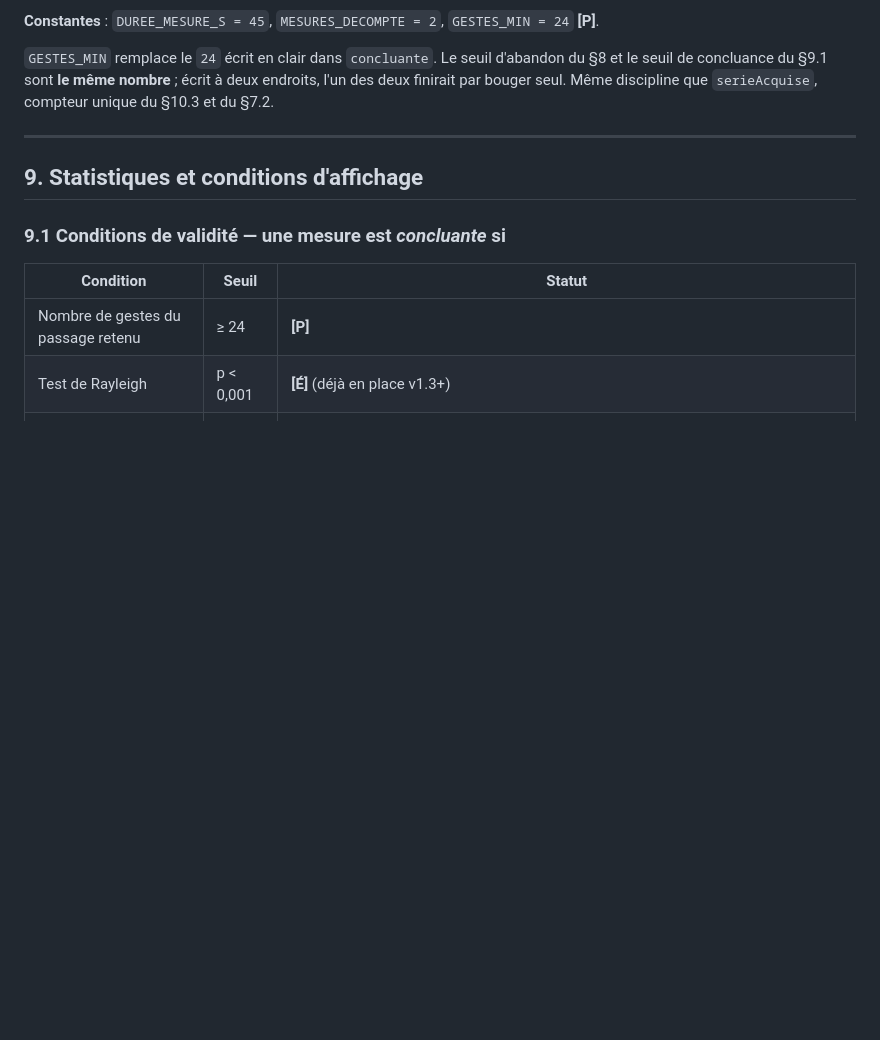
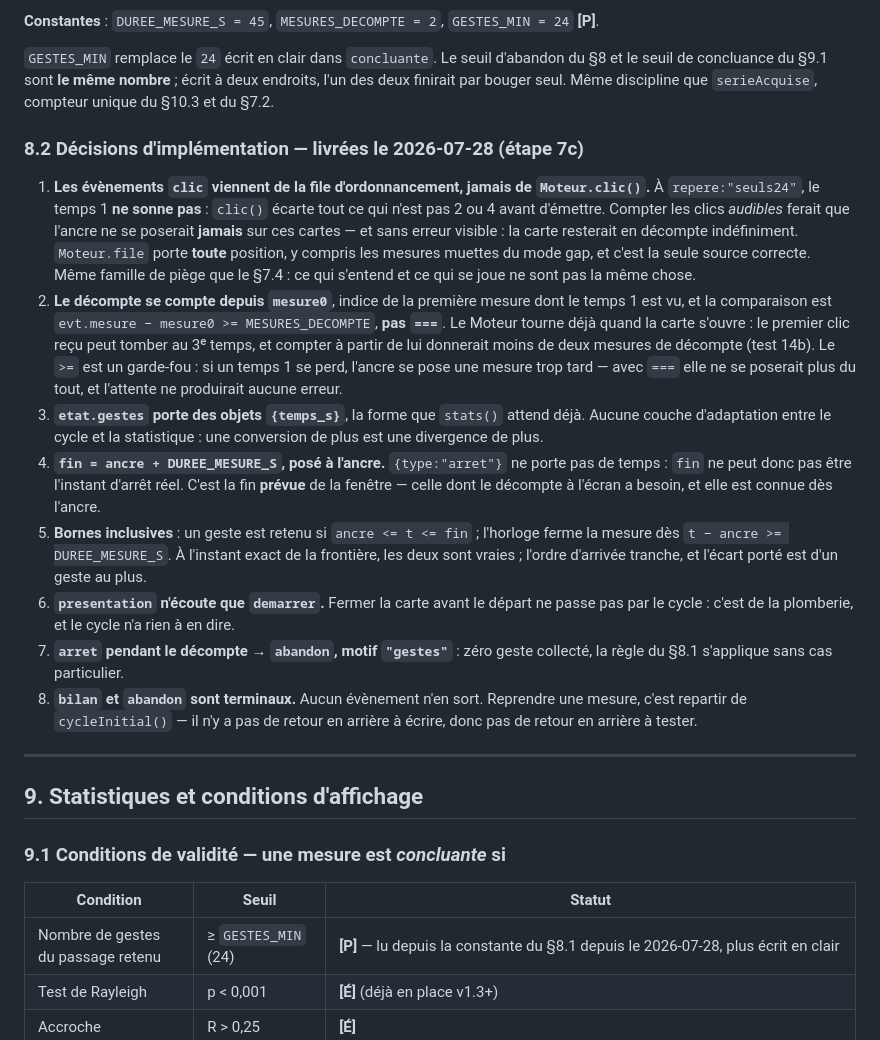
Before and after one commit to nmulongo-sys/comping, a Markdown page: SPEC-MESURE.md, the part around the change. GitHub-like rendering; blank space fills up the shorter version.

Commit message:
spec v0.11 - 8.2 decisions d'implementation du cycle (etape 7c) ; 9.1 lit GESTES_MIN

```diff
--- a/SPEC-MESURE.md
+++ b/SPEC-MESURE.md
@@ -624,6 +624,39 @@ le seuil de concluance du §9.1 sont **le même nombre** ; écrit à deux endroi
 deux finirait par bouger seul. Même discipline que `serieAcquise`, compteur unique du
 §10.3 et du §7.2.
 
+### 8.2 Décisions d'implémentation — livrées le 2026-07-28 (étape 7c)
+
+1. **Les évènements `clic` viennent de la file d'ordonnancement, jamais de `Moteur.clic()`.**
+   À `repere:"seuls24"`, le temps 1 **ne sonne pas** : `clic()` écarte tout ce qui n'est pas
+   2 ou 4 avant d'émettre. Compter les clics *audibles* ferait que l'ancre ne se poserait
+   **jamais** sur ces cartes — et sans erreur visible : la carte resterait en décompte
+   indéfiniment. `Moteur.file` porte **toute** position, y compris les mesures muettes du
+   mode gap, et c'est la seule source correcte. Même famille de piège que le §7.4 : ce qui
+   s'entend et ce qui se joue ne sont pas la même chose.
+2. **Le décompte se compte depuis `mesure0`**, indice de la première mesure dont le temps 1
+   est vu, et la comparaison est `evt.mesure − mesure0 >= MESURES_DECOMPTE`, **pas `===`**.
+   Le Moteur tourne déjà quand la carte s'ouvre : le premier clic reçu peut tomber au
+   3ᵉ temps, et compter à partir de lui donnerait moins de deux mesures de décompte
+   (test 14b). Le `>=` est un garde-fou : si un temps 1 se perd, l'ancre se pose une mesure
+   trop tard — avec `===` elle ne se poserait plus du tout, et l'attente ne produirait
+   aucune erreur.
+3. **`etat.gestes` porte des objets `{temps_s}`**, la forme que `stats()` attend déjà.
+   Aucune couche d'adaptation entre le cycle et la statistique : une conversion de plus est
+   une divergence de plus.
+4. **`fin = ancre + DUREE_MESURE_S`, posé à l'ancre.** `{type:"arret"}` ne porte pas de
+   temps : `fin` ne peut donc pas être l'instant d'arrêt réel. C'est la fin **prévue** de la
+   fenêtre — celle dont le décompte à l'écran a besoin, et elle est connue dès l'ancre.
+5. **Bornes inclusives** : un geste est retenu si `ancre <= t <= fin` ; l'horloge ferme la
+   mesure dès `t − ancre >= DUREE_MESURE_S`. À l'instant exact de la frontière, les deux
+   sont vraies ; l'ordre d'arrivée tranche, et l'écart porté est d'un geste au plus.
+6. **`presentation` n'écoute que `demarrer`.** Fermer la carte avant le départ ne passe pas
+   par le cycle : c'est de la plomberie, et le cycle n'a rien à en dire.
+7. **`arret` pendant le décompte → `abandon`, motif `"gestes"`** : zéro geste collecté, la
+   règle du §8.1 s'applique sans cas particulier.
+8. **`bilan` et `abandon` sont terminaux.** Aucun évènement n'en sort. Reprendre une mesure,
+   c'est repartir de `cycleInitial()` — il n'y a pas de retour en arrière à écrire, donc
+   pas de retour en arrière à tester.
+
 ---
 
 ## 9. Statistiques et conditions d'affichage
@@ -632,7 +665,7 @@ deux finirait par bouger seul. Même discipline que `serieAcquise`, compteur uni
 
 | Condition | Seuil | Statut |
 |---|---|---|
-| Nombre de gestes du passage retenu | ≥ 24 | **[P]** |
+| Nombre de gestes du passage retenu | ≥ `GESTES_MIN` (24) | **[P]** — lu depuis la constante du §8.1 depuis le 2026-07-28, plus écrit en clair |
 | Test de Rayleigh | p < 0,001 | **[É]** (déjà en place v1.3+) |
 | Accroche | R > 0,25 | **[É]** |
 | Écart du tempo joué au tempo réglé | ≤ 3 % | **[É]** — garde-fou du protocole. Au-delà, B4/B5 montrent 5 à 7 tours de phase sur 30 s : l'accroche s'effondre mécaniquement et la mesure ne dit plus rien du jeu. |
```
